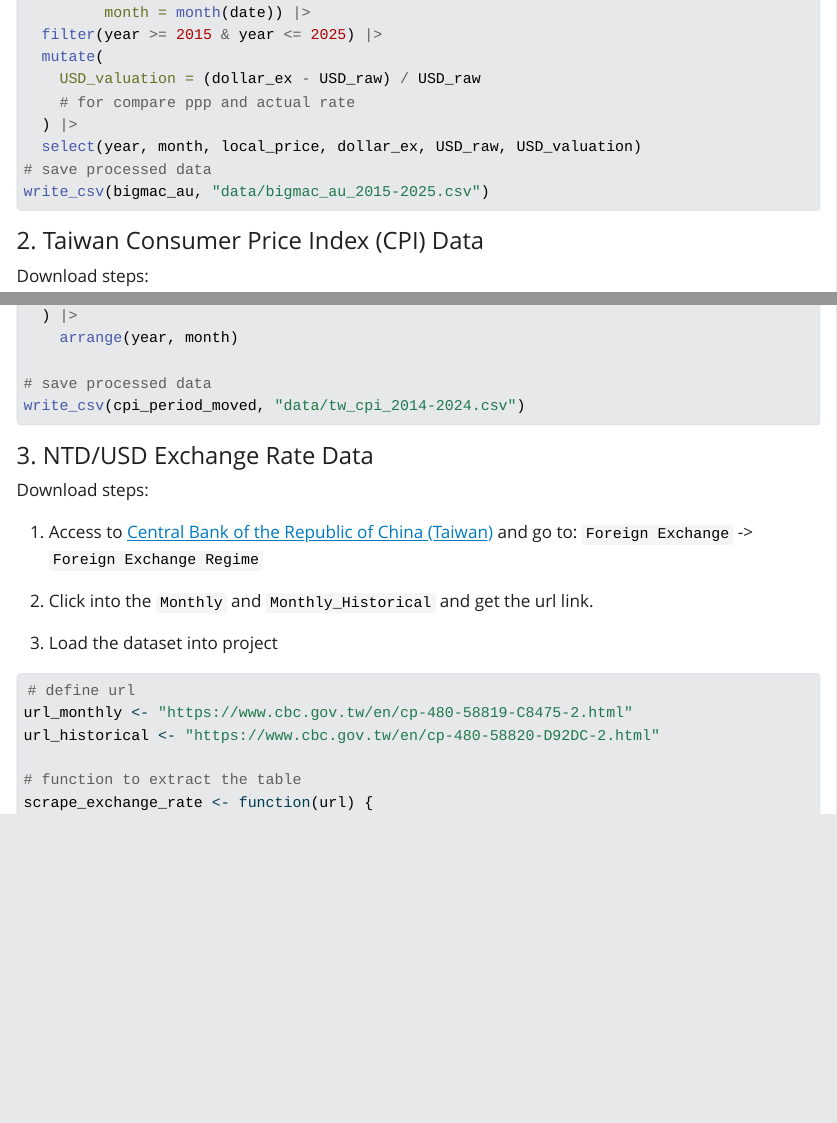
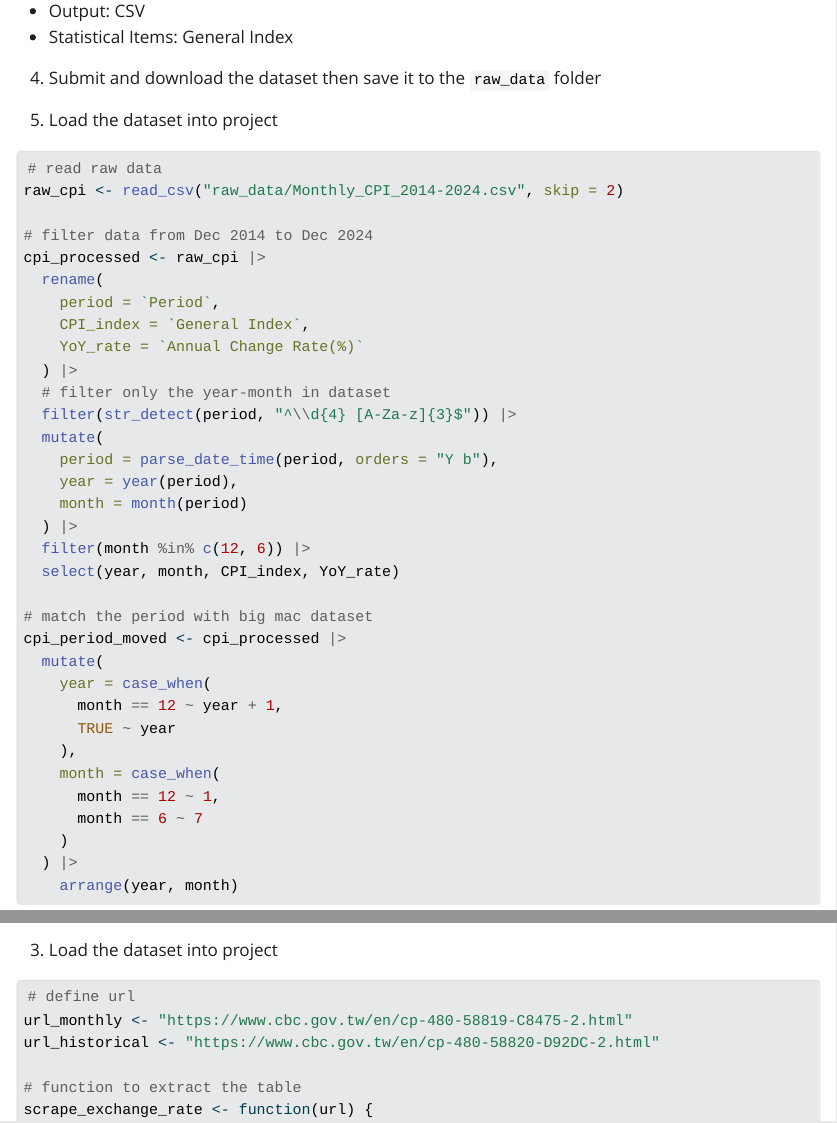
Before and after one commit to Shayna-Yang/5512-assignment4-TY, a Quarto document (assignment4_template_TY.qmd): the page in a window 1100 px wide, from 3720 px down before the commit and from 4230 px down after it, and a second part further down, joined at a grey line. The pictures show the output file assignment4_template_TY.html that the author committed with the source, opened offline; Quarto's library style sheets are replaced by a plain one without menus; long lines of code are wrapped.

Commit message:
Keep only finalized dataset

````diff
--- a/assignment4_template_TY.qmd
+++ b/assignment4_template_TY.qmd
@@ -143,8 +143,6 @@ bigmac_au <- bigmac_data |>
     # for compare ppp and actual rate
   ) |>
   select(year, month, local_price, dollar_ex, USD_raw, USD_valuation)
-# save processed data
-write_csv(bigmac_au, "data/bigmac_au_2015-2025.csv")
 ```
 
 #### 2. Taiwan Consumer Price Index (CPI) Data
@@ -201,9 +199,6 @@ cpi_period_moved <- cpi_processed |>
     )
   ) |>
     arrange(year, month)
-
-# save processed data
-write_csv(cpi_period_moved, "data/tw_cpi_2014-2024.csv")
 ```
 
 #### 3. NTD/USD Exchange Rate Data
````
Also changed, not shown: assignment4_template_TY.html, assignment4_template_TY.qmd (6 more changed lines).
